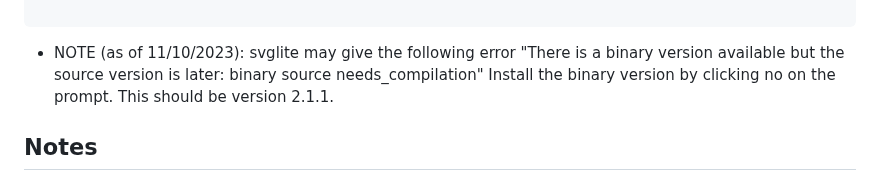
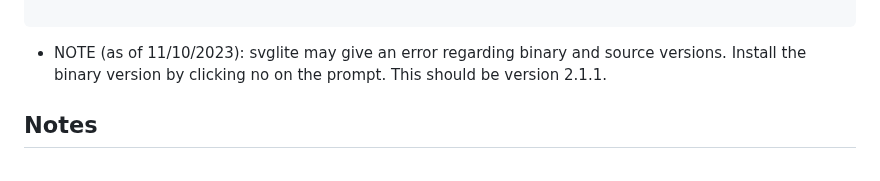
Before and after one commit to course-dprep/Airbnb_Ratings_Bedroom_Analysis, a Markdown page: README.md, the part around the change. Rendered like a GitHub page.

````diff
--- a/README.md
+++ b/README.md
@@ -94,10 +94,7 @@ install.packages("corrr")
 
 ```
 
-- NOTE (as of 11/10/2023): svglite may give the following error
-  "There is a binary version available but the source version is later:
-        binary source needs_compilation"
-  Install the binary version by clicking no on the prompt. This should be version 2.1.1.
+- NOTE (as of 11/10/2023): svglite may give an error regarding binary and source versions. Install the binary version by clicking no on the prompt. This should be version 2.1.1.
 
 ## Notes
 - `make clean` removes all unncessary temporary files.
````
